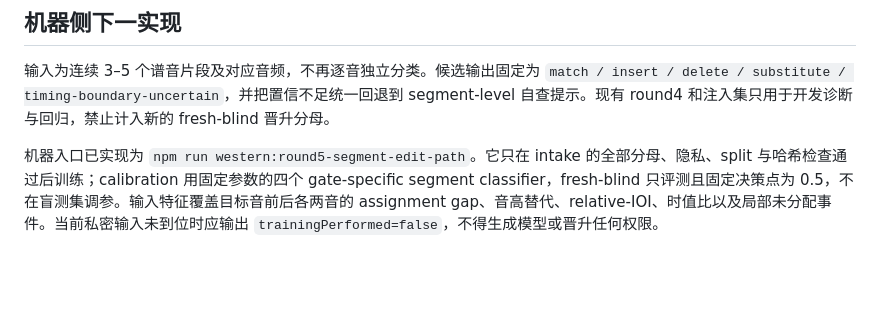
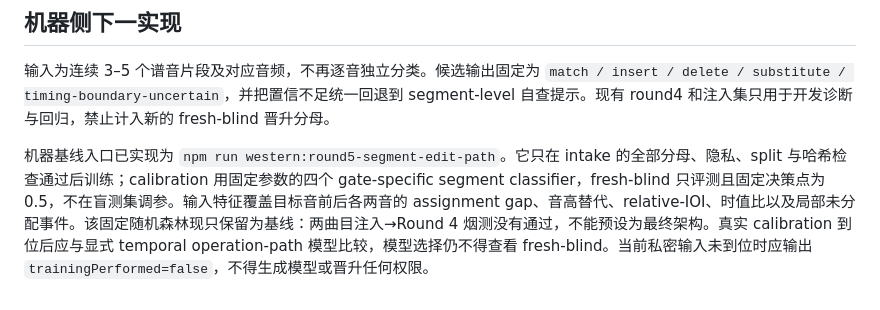
Before and after one commit to owo1009-lll/xiaozhi2, a Markdown page: docs/western-strings-round5-targeted-diagnosis-capture-plan.md, the part around the change. Rendered like a GitHub page; blank space fills up the shorter version.

```diff
--- a/docs/western-strings-round5-targeted-diagnosis-capture-plan.md
+++ b/docs/western-strings-round5-targeted-diagnosis-capture-plan.md
@@ -32,4 +32,4 @@
 
 输入为连续 3–5 个谱音片段及对应音频，不再逐音独立分类。候选输出固定为 `match / insert / delete / substitute / timing-boundary-uncertain`，并把置信不足统一回退到 segment-level 自查提示。现有 round4 和注入集只用于开发诊断与回归，禁止计入新的 fresh-blind 晋升分母。
 
-机器入口已实现为 `npm run western:round5-segment-edit-path`。它只在 intake 的全部分母、隐私、split 与哈希检查通过后训练；calibration 用固定参数的四个 gate-specific segment classifier，fresh-blind 只评测且固定决策点为 0.5，不在盲测集调参。输入特征覆盖目标音前后各两音的 assignment gap、音高替代、relative-IOI、时值比以及局部未分配事件。当前私密输入未到位时应输出 `trainingPerformed=false`，不得生成模型或晋升任何权限。
+机器基线入口已实现为 `npm run western:round5-segment-edit-path`。它只在 intake 的全部分母、隐私、split 与哈希检查通过后训练；calibration 用固定参数的四个 gate-specific segment classifier，fresh-blind 只评测且固定决策点为 0.5，不在盲测集调参。输入特征覆盖目标音前后各两音的 assignment gap、音高替代、relative-IOI、时值比以及局部未分配事件。该固定随机森林现只保留为基线：两曲目注入→Round 4 烟测没有通过，不能预设为最终架构。真实 calibration 到位后应与显式 temporal operation-path 模型比较，模型选择仍不得查看 fresh-blind。当前私密输入未到位时应输出 `trainingPerformed=false`，不得生成模型或晋升任何权限。
```
Also changed, not shown: docs/project-status.md (+1 -0 lines), docs/western-strings-confirmed-recall-optimization.md (+2 -0 lines).
